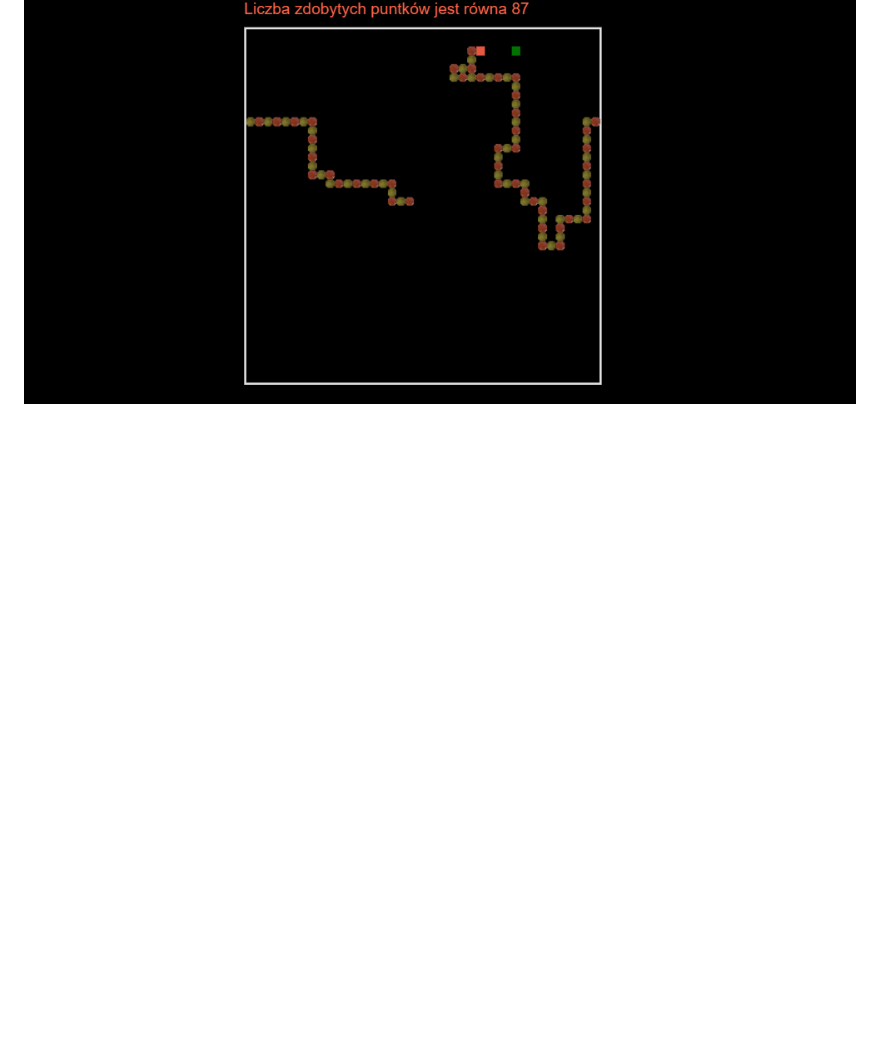
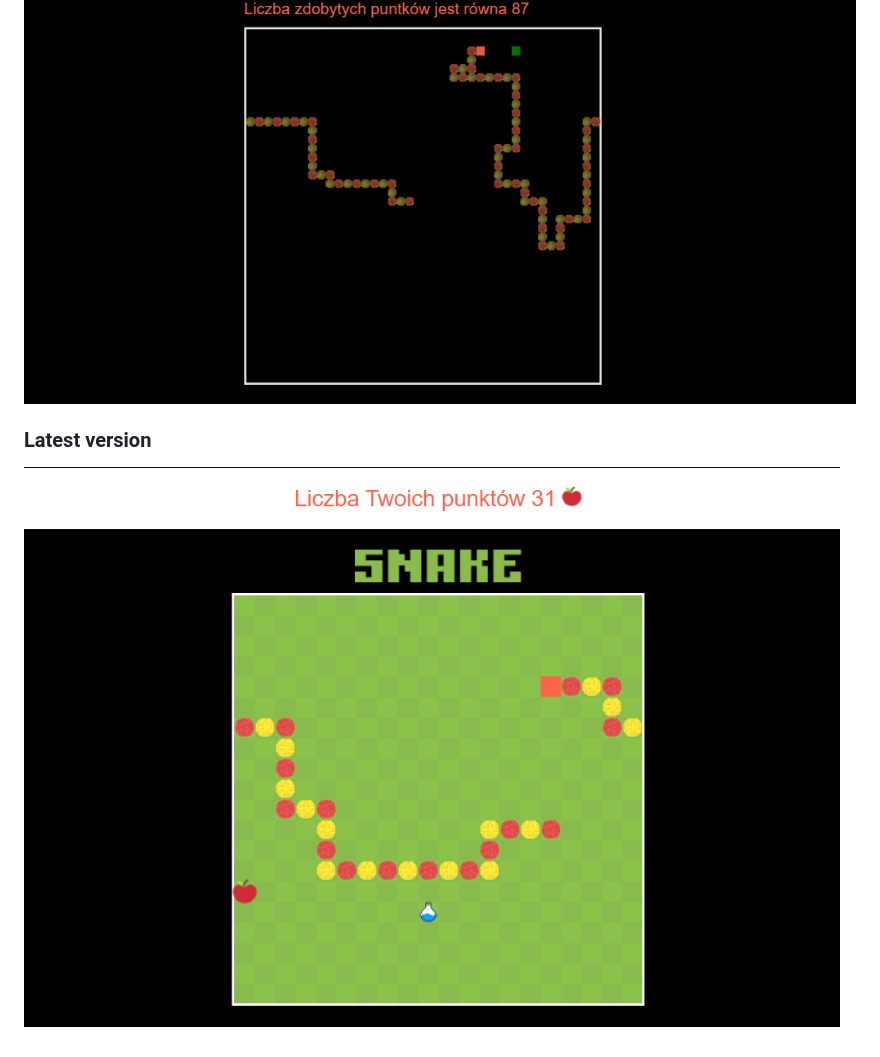
Before and after one commit to jakubjereczek/js-snake, a Markdown page: README.md, the part around the change. GitHub-like rendering; pictures changed too: img/game2.png (added); blank space fills up the shorter version.

```diff
--- a/README.md
+++ b/README.md
@@ -20,3 +20,5 @@ https://jakubjereczek.github.io/js-snake/
 
 ## Screenshots
 ![Game](./img/game.png)
+### Latest version
+![Game with graphics](./img/game2.png)
```
Also changed, not shown: img/SNAKE.png (added), img/bg.png, 4 other files.
